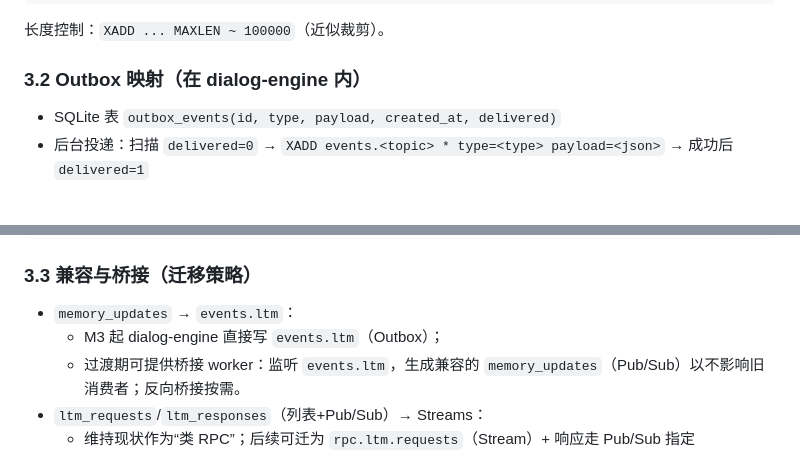
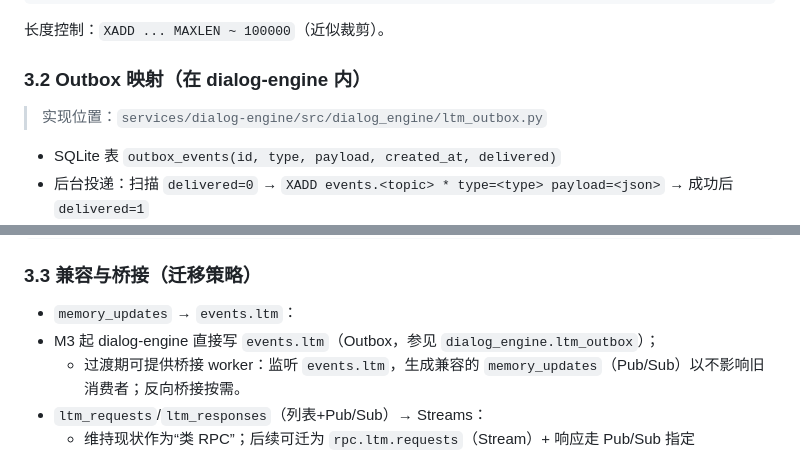
Before and after one commit to pixelsama/Free-Agent-Vtuber, a Markdown page: docs/ADR-0002-redis-keyspace-plan.md, 2 parts joined by grey strips. Drawn GitHub-style; blank space fills up the shorter version.

```diff
--- a/docs/ADR-0002-redis-keyspace-plan.md
+++ b/docs/ADR-0002-redis-keyspace-plan.md
@@ -63,6 +63,8 @@ XREADGROUP GROUP ltm-workers worker-1 COUNT 16 BLOCK 2000 STREAMS events.ltm >
 
 ### 3.2 Outbox 映射（在 dialog-engine 内）
 
+> 实现位置：`services/dialog-engine/src/dialog_engine/ltm_outbox.py`
+
 - SQLite 表 `outbox_events(id, type, payload, created_at, delivered)`
 - 后台投递：扫描 `delivered=0` → `XADD events.<topic> * type=<type> payload=<json>` → 成功后 `delivered=1`
 - 失败重试：指数退避 + 死信日志；不丢失（以 SQLite 为准）。
@@ -82,7 +84,7 @@ XREADGROUP GROUP ltm-workers worker-1 COUNT 16 BLOCK 2000 STREAMS events.ltm >
 ### 3.3 兼容与桥接（迁移策略）
 
 - `memory_updates` → `events.ltm`：
-  - M3 起 dialog-engine 直接写 `events.ltm`（Outbox）；
+- M3 起 dialog-engine 直接写 `events.ltm`（Outbox，参见 `dialog_engine.ltm_outbox`）；
   - 过渡期可提供桥接 worker：监听 `events.ltm`，生成兼容的 `memory_updates`（Pub/Sub）以不影响旧消费者；反向桥接按需。
 - `ltm_requests`/`ltm_responses`（列表+Pub/Sub）→ Streams：
   - 维持现状作为“类 RPC”；后续可迁为 `rpc.ltm.requests`（Stream）+ 响应走 Pub/Sub 指定 `response_channel` 或基于请求 ID 的临时 Stream（复杂度较高，后续评估）。
```
Also changed, not shown: docs/ADR-0001-sync-core.md (+14 -7 lines).
